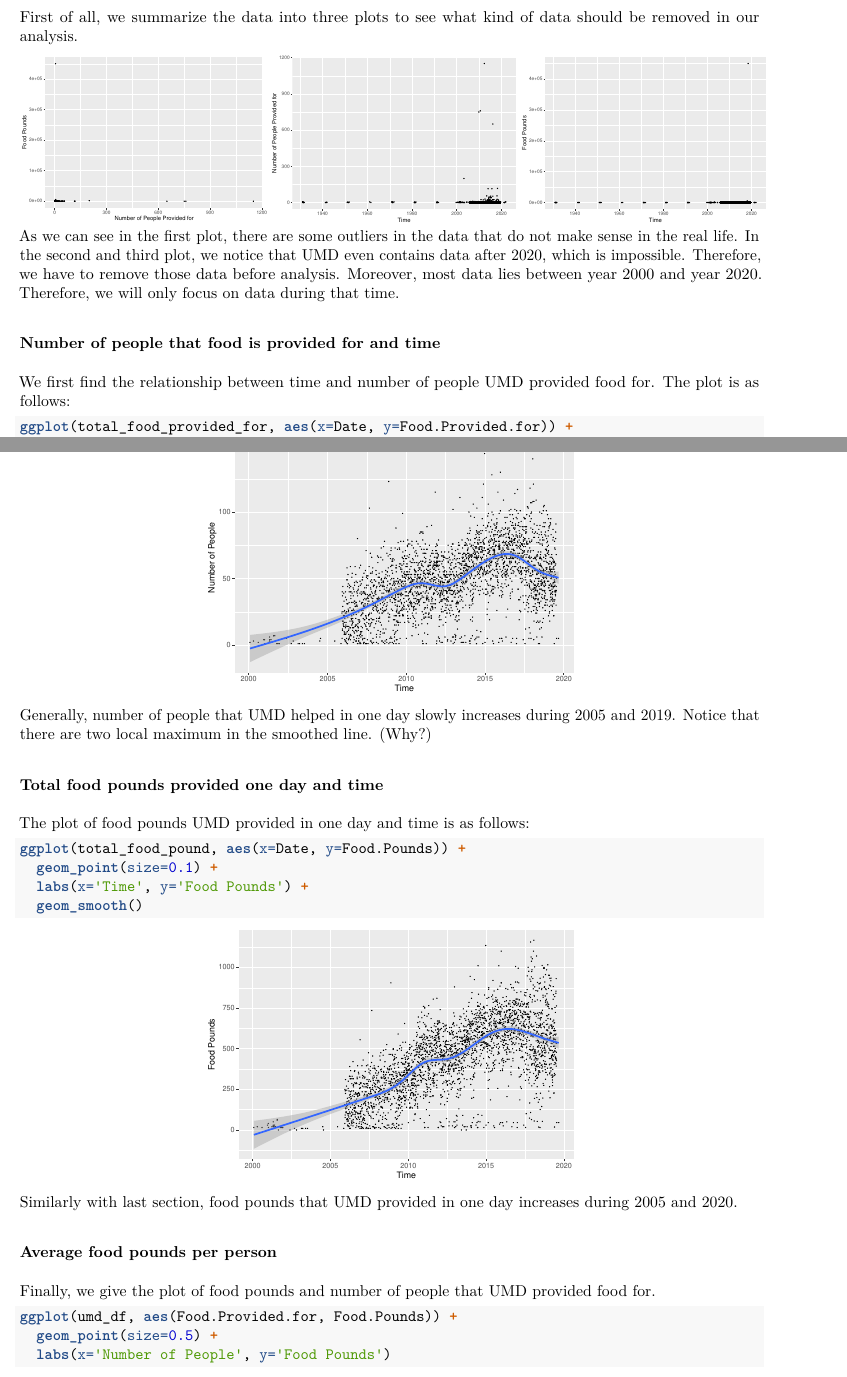
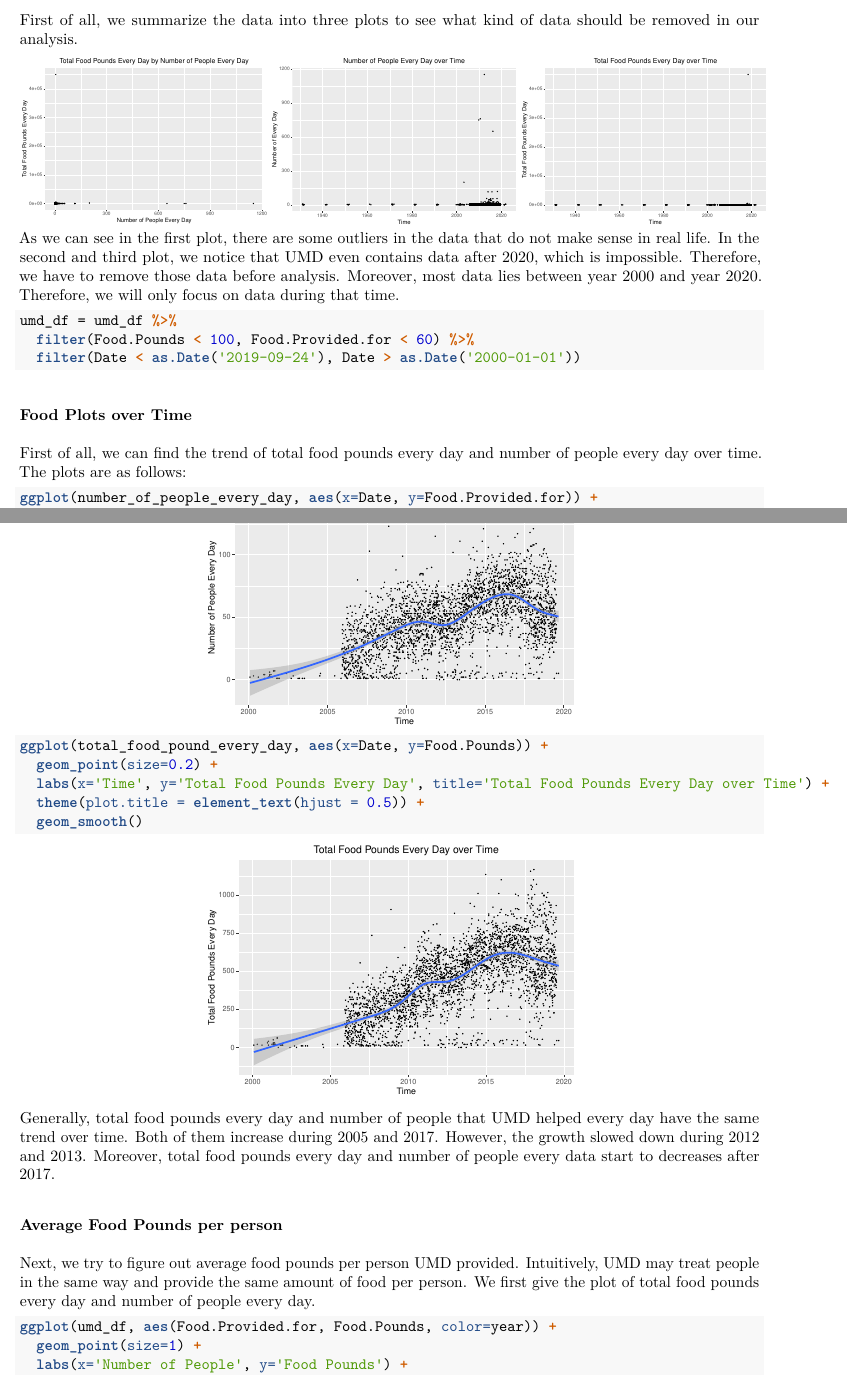
Before and after one commit to datasci611/bios611-projects-fall-2019-Jianqiao-Wang, an R Markdown document (project_1/results/Project_1.Rmd): two parts of pages 1 and 2 of 4, joined at a grey line, cut so that both start at the same text. The pictures show the output file project_1/results/Project_1.pdf that the author committed with the source.

Commit message:
project1

````diff
--- a/project_1/results/Project_1.Rmd
+++ b/project_1/results/Project_1.Rmd
@@ -26,37 +30,40 @@ The analysis will mostly based on variables Date, Food.Pounds and Food.Provided.
 
 ### Data Cleaning
 ```{r warning=FALSE, include=FALSE}
-umd_df = select(umd_df, c(Date, Food.Provided.for, Food.Pounds))
 umd_df$Date = as.Date(umd_df$Date, "%m/%d/%Y")
 umd_df = umd_df %>%
-  filter(Food.Provided.for > 0, Food.Pounds >= 0) %>%
-  arrange(Date)
+  drop_na() %>%
+  arrange(Date) %>%
+  mutate(year=year(Date))
 ```
 First of all, we summarize the data into three plots to see what kind of data should be removed in our analysis.
 ```{r out.width='33.33%', echo=FALSE}
 ggplot(umd_df, aes(Food.Provided.for, Food.Pounds)) +
   geom_point(size=0.5) +
-  labs(x='Number of People Provided for', y='Food Pounds')
+  labs(x='Number of People Every Day', y='Total Food Pounds Every Day', title='Total Food Pounds Every Day by Number of People Every Day') +
+  theme(plot.title = element_text(hjust = 0.5))
 
 ggplot(umd_df, aes(Date, Food.Provided.for)) +
   geom_point(size=0.5) +
-  labs(x='Time', y='Number of People Provided for')
+  labs(x='Time', y='Number of Every Day', title='Number of People Every Day over Time') +
+  theme(plot.title = element_text(hjust = 0.5))
 
 ggplot(umd_df, aes(Date, Food.Pounds)) +
   geom_point(size=0.5) +
-  labs(x='Time', y='Food Pounds')
+  labs(x='Time', y='Total Food Pounds Every Day', title='Total Food Pounds Every Day over Time') +
+  theme(plot.title = element_text(hjust = 0.5))
 ```
-As we can see in the first plot, there are some outliers in the data that do not make sense in the real life. In the second and third plot, we notice that UMD even contains data after 2020, which is impossible. Therefore, we have to remove those data before analysis. Moreover, most data lies between year 2000 and year 2020. Therefore, we will only focus on data during that time.
-```{r warning=FALSE, include=FALSE}
+As we can see in the first plot, there are some outliers in the data that do not make sense in real life. In the second and third plot, we notice that UMD even contains data after 2020, which is impossible. Therefore, we have to remove those data before analysis. Moreover, most data lies between year 2000 and year 2020. Therefore, we will only focus on data during that time.
+```{r warning=FALSE}
 umd_df = umd_df %>%
   filter(Food.Pounds < 100, Food.Provided.for < 60) %>%
   filter(Date < as.Date('2019-09-24'), Date > as.Date('2000-01-01'))
 ```
 
-### Number of people that food is provided for and time
-We first find the relationship between time and number of people UMD provided food for. The plot is as follows:
+### Food Plots over Time
+First of all, we can find the trend of total food pounds every day and number of people every day over time. The plots are as follows:
 ```{r warning=FALSE, include=FALSE}
-total_food_provided_for = aggregate(Food.Provided.for~Date, umd_df, sum)
+number_of_people_every_day = aggregate(Food.Provided.for~Date, umd_df, sum)
 ```
 ```{r message=FALSE, warning=FALSE, out.width='50%', fig.align='center'}
-ggplot(total_food_provided_for, aes(x=Date, y=Food.Provided.for)) +
+ggplot(number_of_people_every_day, aes(x=Date, y=Food.Provided.for)) +
@@ -65,25 +73,21 @@ ggplot(total_food_provided_for, aes(x=Date, y=Food.Provided.for)) +
   geom_smooth()
 ```
-Generally, number of people that UMD helped in one day slowly increases during 2005 and 2019. Notice that there are two local maximum in the smoothed line. (Why?)
-
-### Total food pounds provided one day and time
-
-The plot of food pounds UMD provided in one day and time is as follows:
 ```{r include=FALSE, warning=FALSE}
-total_food_pound = aggregate(Food.Pounds~Date, umd_df, sum)
+total_food_pound_every_day = aggregate(Food.Pounds~Date, umd_df, sum)
 ```
 ```{r message=FALSE, warning=FALSE, out.width='50%', fig.align='center'}
-ggplot(total_food_pound, aes(x=Date, y=Food.Pounds)) +
-  geom_point(size=0.1) +
-  labs(x='Time', y='Food Pounds') +
+ggplot(total_food_pound_every_day, aes(x=Date, y=Food.Pounds)) +
+  geom_point(size=0.2) +
+  labs(x='Time', y='Total Food Pounds Every Day', title='Total Food Pounds Every Day over Time') +
+  theme(plot.title = element_text(hjust = 0.5)) +
   geom_smooth()
 ```
-Similarly with last section, food pounds that UMD provided in one day increases during 2005 and 2020.
+Generally, total food pounds every day and number of people that UMD helped every day have the same trend over time. Both of them increase during 2005 and 2017. However, the growth slowed down during 2012 and 2013. Moreover, total food pounds every day and number of people every data start to decreases after 2017.
 
-### Average food pounds per person
+### Average Food Pounds per person
 
-Finally, we give the plot of food pounds and number of people that UMD provided food for.
+Next, we try to figure out average food pounds per person UMD provided. Intuitively, UMD may treat people in the same way and provide the same amount of food per person. We first give the plot of total food pounds every day and number of people every day.
 ```{r warning=FALSE, message=FALSE, out.width='50%', fig.align='center'}
-ggplot(umd_df, aes(Food.Provided.for, Food.Pounds)) +
-  geom_point(size=0.5) +
-  labs(x='Number of People', y='Food Pounds')
+ggplot(umd_df, aes(Food.Provided.for, Food.Pounds, color=year)) +
+  geom_point(size=1) +
+  labs(x='Number of People', y='Food Pounds') +
````
Also changed, not shown: project_1/scripts/project_1.R (+11 -9 lines), project_1/results/Project_1.html, project_1/results/Project_1.pdf, project_1/results/Project_1.Rmd (40 more changed lines), 2 other files.
